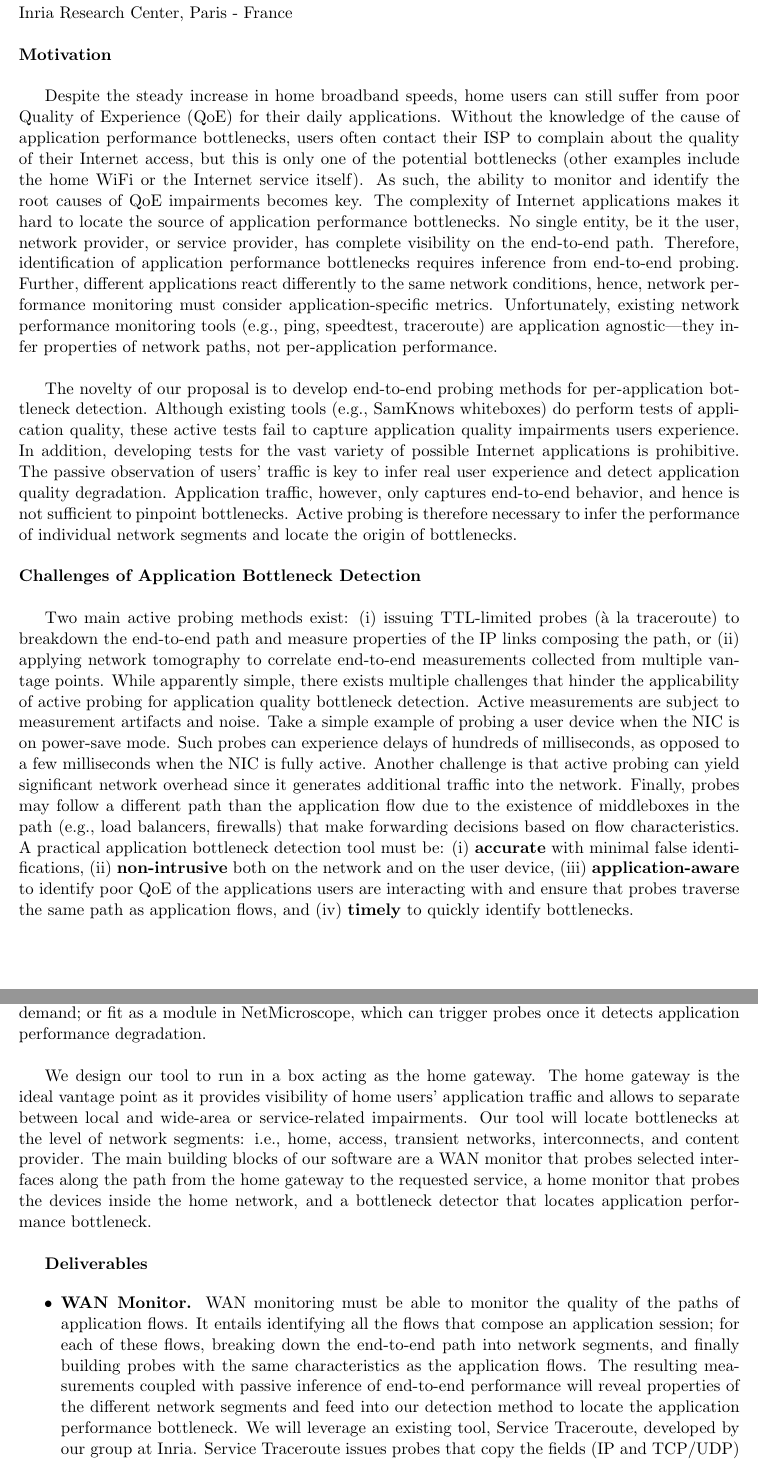
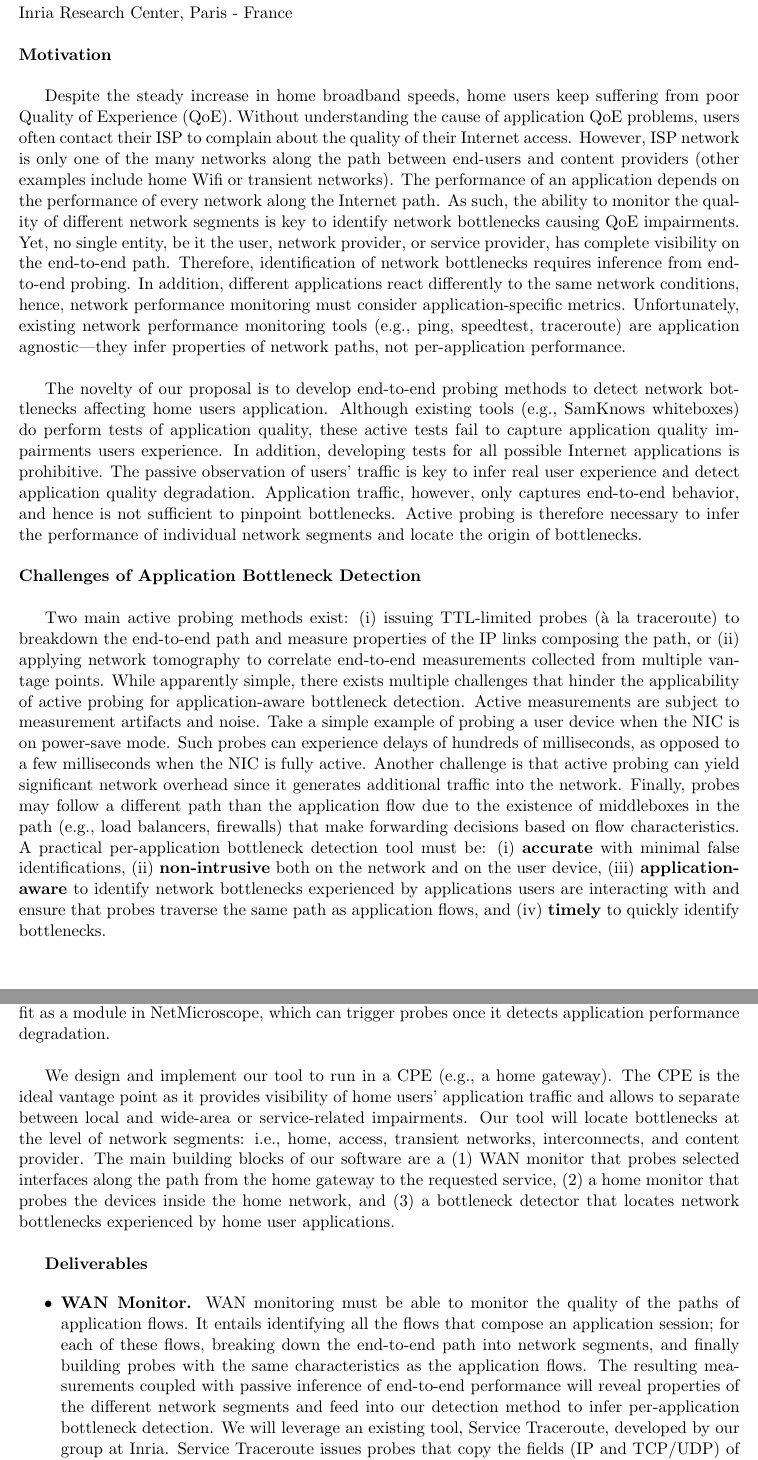
Before and after one commit to Clapperclaws/Comcast_2018, a LaTeX document (proposal.tex): two parts of pages 1 and 2 of 3, joined at a grey line, cut so that both start at the same text. Compiled offline with pdfLaTeX.

Commit message:
Changes to include comments by Christophe Diot

```diff
--- a/proposal.tex
+++ b/proposal.tex
@@ -14,30 +10,25 @@ Inria Research Center, Paris - France\\
 
 \noindent \textbf{Motivation}\\
 
-Despite the steady increase in home broadband speeds, home users can still suffer from poor Quality of Experience (QoE) for their daily applications. Without the knowledge of the cause of application performance bottlenecks, users often contact their ISP to complain about the quality of their Internet access, but this is only one of the potential bottlenecks (other examples include the home WiFi or the Internet service itself). As such, the ability to monitor and identify the root causes of QoE impairments becomes key. The complexity of Internet applications makes it hard to locate the source of application performance bottlenecks. No single entity, be it the user, network provider, or service provider, has complete visibility on the end-to-end path. Therefore, identification of application performance bottlenecks requires inference from end-to-end probing. Further, different applications react differently to the same network conditions, hence, network performance monitoring must consider application-specific metrics. Unfortunately, existing network performance monitoring tools (e.g., ping, speedtest, traceroute) are application agnostic---they infer properties of network paths, not per-application performance.\\
+Despite the steady increase in home broadband speeds, home users keep suffering from poor Quality of Experience (QoE). Without understanding the cause of application QoE problems, users often contact their ISP to complain about the quality of their Internet access. However, ISP network is only one of the many networks along the path between end-users and content providers (other examples include home Wifi or transient networks). The performance of an application depends on the performance of every network along the Internet path. As such, the ability to monitor the quality of different network segments is key to identify network bottlenecks causing QoE impairments. Yet, no single entity, be it the user, network provider, or service provider, has complete visibility on the end-to-end path. Therefore, identification of network bottlenecks requires inference from end-to-end probing. In addition, different applications react differently to the same network conditions, hence, network performance monitoring must consider application-specific metrics. Unfortunately, existing network performance monitoring tools (e.g., ping, speedtest, traceroute) are application agnostic---they infer properties of network paths, not per-application performance.\\
 
-The novelty of our proposal is to develop end-to-end probing methods for per-application bottleneck detection. Although existing tools (e.g., SamKnows whiteboxes) do perform tests of application quality, these active tests fail to capture application quality impairments users experience. In addition, developing tests for the vast variety of possible Internet applications is prohibitive. The passive observation of users' traffic is key to infer real user experience and detect application quality degradation. Application traffic, however, only captures end-to-end behavior, and hence is not sufficient to pinpoint bottlenecks. Active probing is therefore necessary to infer the performance of individual network segments and locate the origin of bottlenecks.\\
+The novelty of our proposal is to develop end-to-end probing methods to detect network bottlenecks affecting home users application. Although existing tools (e.g., SamKnows whiteboxes) do perform tests of application quality, these active tests fail to capture application quality impairments users experience. In addition, developing tests for all possible Internet applications is prohibitive. The passive observation of users' traffic is key to infer real user experience and detect application quality degradation. Application traffic, however, only captures end-to-end behavior, and hence is not sufficient to pinpoint bottlenecks. Active probing is therefore necessary to infer the performance of individual network segments and locate the origin of bottlenecks.\\
 
 \noindent \textbf{Challenges of Application Bottleneck Detection}\\
 
-Two main active probing methods exist: (i) issuing TTL-limited probes (\`{a} la traceroute) to breakdown the end-to-end path and measure properties of the IP links composing the path, or (ii) applying network tomography to correlate end-to-end measurements collected from multiple vantage points. While apparently simple, there exists multiple challenges that hinder the applicability of active probing for application quality bottleneck detection. Active measurements are subject to measurement artifacts and noise. Take a simple example of probing a user device when the NIC is on power-save mode. Such probes can experience delays of hundreds of milliseconds, as opposed to a few milliseconds when the NIC is fully active. Another challenge is that active probing can yield significant network overhead since it generates additional traffic into the network. Finally, probes may follow a different path than the application flow due to the existence of middleboxes in the path (e.g., load balancers, firewalls) that make forwarding decisions based on flow characteristics. A practical application bottleneck detection tool must be: (i) \textbf{accurate} with minimal false identifications, (ii) \textbf{non-intrusive} both on the network and on the user device, (iii) \textbf{application-aware} to identify poor QoE of the applications users are interacting with and ensure that probes traverse the same path as application flows, and (iv) \textbf{timely} to quickly identify bottlenecks.\\
-%
-% Active probing allows to infer properties of different segments of the Internet path from a single source point. Active probing is a measurement tool that consists of sending ``probe" traffic into the network and measuring the properties of the packets that are introduced. This allows to infer the source of the bottleneck by analyzing on which segment in the end-to-end path the probes experienced the highest delay and/or packet loss.\\
-
-% Application bottleneck detection is highly useful for ISPs. It allows them to quickly locate the source of application performance degradation, and take better traffic engineering decisions within their network or at network interconnects. Bottleneck detection requires knowledge of the load on every link the application flow traverses; which is not possible in practice. Alternatively,
-
+Two main active probing methods exist: (i) issuing TTL-limited probes (\`{a} la traceroute) to breakdown the end-to-end path and measure properties of the IP links composing the path, or (ii) applying network tomography to correlate end-to-end measurements collected from multiple vantage points. While apparently simple, there exists multiple challenges that hinder the applicability of active probing for application-aware bottleneck detection. Active measurements are subject to measurement artifacts and noise. Take a simple example of probing a user device when the NIC is on power-save mode. Such probes can experience delays of hundreds of milliseconds, as opposed to a few milliseconds when the NIC is fully active. Another challenge is that active probing can yield significant network overhead since it generates additional traffic into the network. Finally, probes may follow a different path than the application flow due to the existence of middleboxes in the path (e.g., load balancers, firewalls) that make forwarding decisions based on flow characteristics. A practical per-application bottleneck detection tool must be: (i) \textbf{accurate} with minimal false identifications, (ii) \textbf{non-intrusive} both on the network and on the user device, (iii) \textbf{application-aware} to identify network bottlenecks experienced by applications users are interacting with and ensure that probes traverse the same path as application flows, and (iv) \textbf{timely} to quickly identify bottlenecks.\\
 \newpage
 
 \noindent \textbf{Project Goal: Per-Application lightweight Bottleneck Detection}\\
 
-The goal of our research is to build an open-source software tool that performs lightweight on-demand active probing for application performance bottleneck detection. Our research is part of a collaboration with Princeton University in the context of the NetMicroscope project. NetMicroscope aims to perform passive network and application performance monitoring. Our tool can work independently where a system administrator triggers monitoring of a given  application on-demand; or fit as a module in NetMicroscope, which can trigger probes once it detects application performance degradation.\\
+The goal of our research is to build an open-source software tool that performs lightweight on-demand active probing for application-aware bottleneck detection. Our research is part of a collaboration with Princeton University in the context of the NetMicroscope project. NetMicroscope aims to perform passive network and application performance monitoring. Our tool can work independently where a system administrator triggers monitoring of a given application on-demand; or fit as a module in NetMicroscope, which can trigger probes once it detects application performance degradation.\\
 
-We design our tool to run in a box acting as the home gateway. The home gateway is the ideal vantage point as it provides visibility of home users' application traffic and allows to separate between local and wide-area or service-related impairments. Our tool will locate bottlenecks at the level of network segments: i.e., home, access, transient networks, interconnects, and content provider. The main building blocks of our software are a WAN monitor that probes selected interfaces along the path from the home gateway to the requested service, a home monitor that probes the devices inside the home network, and a bottleneck detector that locates application performance bottleneck.\\
+We design and implement our tool to run in a CPE (e.g., a home gateway). The CPE is the ideal vantage point as it provides visibility of home users' application traffic and allows to separate between local and wide-area or service-related impairments. Our tool will locate bottlenecks at the level of network segments: i.e., home, access, transient networks, interconnects, and content provider. The main building blocks of our software are a (1) WAN monitor that probes selected interfaces along the path from the home gateway to the requested service, (2) a home monitor that probes the devices inside the home network, and (3) a bottleneck detector that locates network bottlenecks experienced by home user applications.\\
 
 \textbf{Deliverables}
 
 \begin{itemize}
-\item \textbf{WAN Monitor.} WAN monitoring must be able to monitor the quality of the paths of application flows. It entails identifying all the flows that compose an application session; for each of these flows, breaking down the end-to-end path into network segments, and finally building probes with the same characteristics as the application flows. The resulting measurements coupled with passive inference of end-to-end performance will reveal properties of the different network segments and feed into our detection method to locate the application performance bottleneck. We will leverage an existing tool, Service Traceroute, developed by our group at Inria. Service Traceroute issues probes that copy the fields (IP and TCP/UDP) of application flow packets. This method ensures that the probes will follow the same Internet path as the application traffic. One challenge for our monitor is that many applications are composed of short-lived flows, and we need to ensure that we measure all network segments within the lifetime of the flow. Otherwise our experiments showed that middleboxes along the path will often drop our probe packets. Moreover, identifying which application flows to trace is not straightforward due to the heterogeneity of applications and service architecture. For instance, modern Internet services, such as Youtube and Netflix, involve multiple flows to different servers; i.e., retrieve the manifest file from one node and download the application from a different node. Finally, we will rely on bdrmap,\footnote{Luckie, Matthew, et al. "bdrmap: inference of borders between IP networks." Proceedings of the 2016 Internet Measurement Conference. ACM, 2016.} an existing tool, to infer interconnects between the access network and the next-hop networks. Subsequently, we envision probing the two ends of an interdomain link to infer the properties of interconnect links. Similarly, probing the entry and exit points of networks in the path will provide information about the performance of a specific network.
+\item \textbf{WAN Monitor.} WAN monitoring must be able to monitor the quality of the paths of application flows. It entails identifying all the flows that compose an application session; for each of these flows, breaking down the end-to-end path into network segments, and finally building probes with the same characteristics as the application flows. The resulting measurements coupled with passive inference of end-to-end performance will reveal properties of the different network segments and feed into our detection method to infer per-application bottleneck detection. We will leverage an existing tool, Service Traceroute, developed by our group at Inria. Service Traceroute issues probes that copy the fields (IP and TCP/UDP) of application flow packets. This method ensures that the probes will follow the same Internet path as the application traffic. One challenge for our monitor is that many applications are composed of short-lived flows, and we need to ensure that we measure all network segments within the lifetime of the flow. Our past experiments showed that middleboxes along the path will often drop our probe packets. Moreover, identifying which application flows to trace is not straightforward due to the heterogeneity of applications and service architecture. For instance, modern Internet services, such as Youtube and Netflix, involve multiple flows to different servers; i.e., retrieve the manifest file from one node and download the application from a different node. Finally, we will rely on bdrmap,\footnote{Luckie, Matthew, et al. "bdrmap: inference of borders between IP networks." Proceedings of the 2016 Internet Measurement Conference. ACM, 2016.} an existing tool, to infer interconnects between the access network and the next-hop networks. We envision probing the two ends of an interdomain link to infer the properties of interconnect links. Similarly, probing the entry and exit points of networks in the path will provide information about the performance of a specific network.
 
 \item \textbf{Home Monitor.} Monitoring in home networks is complex as most modern households rely on wireless, which can be volatile. Further, in home monitoring, the measurement end-points are home user devices, hence, active probing may interfere with user experience. For example, probing too often a device will drain its battery. On the other hand, passive measurements of wifi quality (e.g., RSSI, PHY rate) require monitoring directly on the AP, which may not be possible, or deploying wifi sniffers, which comes at a higher cost. In the context of this proposal, we will evaluate the cost-benefit of active and passive wireless monitoring. Our goal is to understand how well these different monitoring approaches detect when wireless is the application performance bottleneck. This study will guide our design of a cost-effective and lightweight wireless monitoring system.
 
```
Also changed, not shown: proposal.pdf (added), proposal.tex (20 more changed lines), 3 other files.
